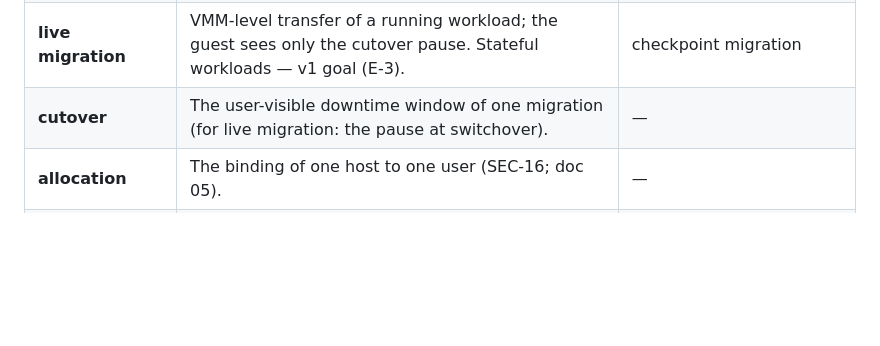
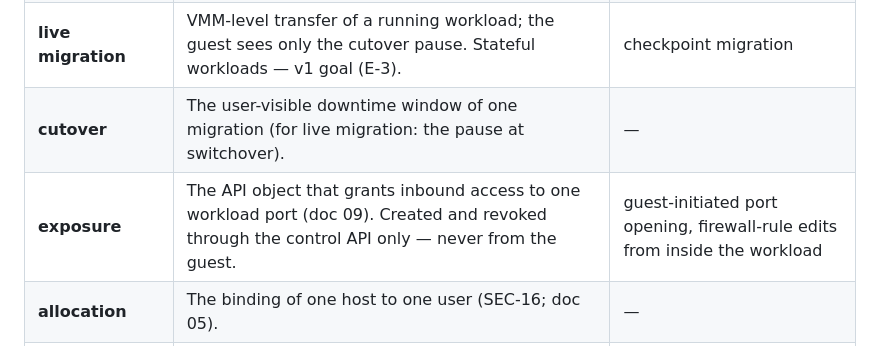
Before and after one commit to blawesom/porche, a Markdown page: 11-glossary.md, the part around the change. Drawn GitHub-style; blank space fills up the shorter version.

```diff
--- a/11-glossary.md
+++ b/11-glossary.md
@@ -44,6 +44,7 @@ In doc 01 (and wherever requirements are restated):
 | **checkpoint migration** | Stop a workload + place it anew + start it (checkpoint-carrying for tiers R/S). The default mechanism, all tiers. | live migration |
 | **live migration** | VMM-level transfer of a running workload; the guest sees only the cutover pause. Stateful workloads — v1 goal (E-3). | checkpoint migration |
 | **cutover** | The user-visible downtime window of one migration (for live migration: the pause at switchover). | — |
+| **exposure** | The API object that grants inbound access to one workload port (doc 09). Created and revoked through the control API only — never from the guest. | guest-initiated port opening, firewall-rule edits from inside the workload |
 | **allocation** | The binding of one host to one user (SEC-16; doc 05). | — |
 | **tier** | Volume durability: E / R / S (doc 04). Nothing else is a tier. | performance level, storage location |
 | **class** | Storage location/cost of a remote copy: hot / cold (doc 04 §2.2). | durability (say *tier*) |
```
Also changed, not shown: 01-requirements.md (+3 -0 lines), 09-api.md (+1 -1 lines).
